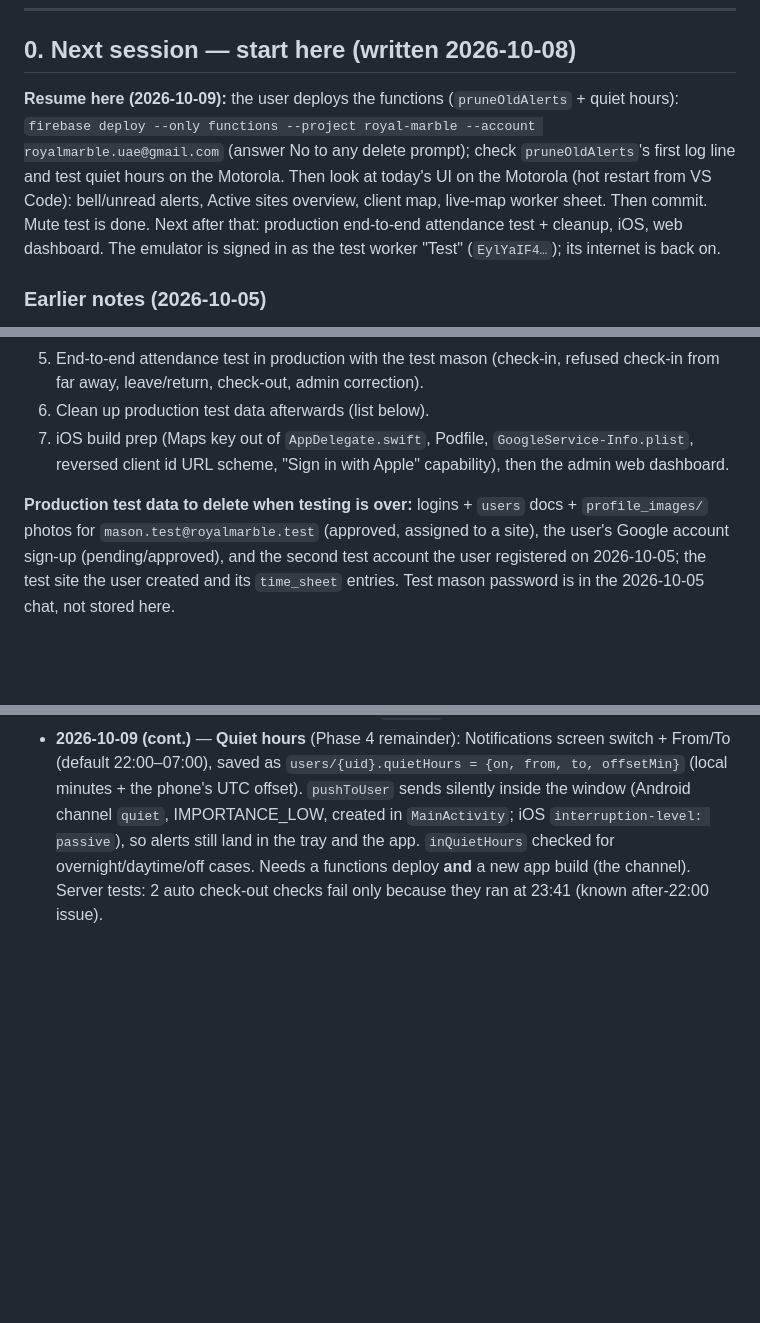
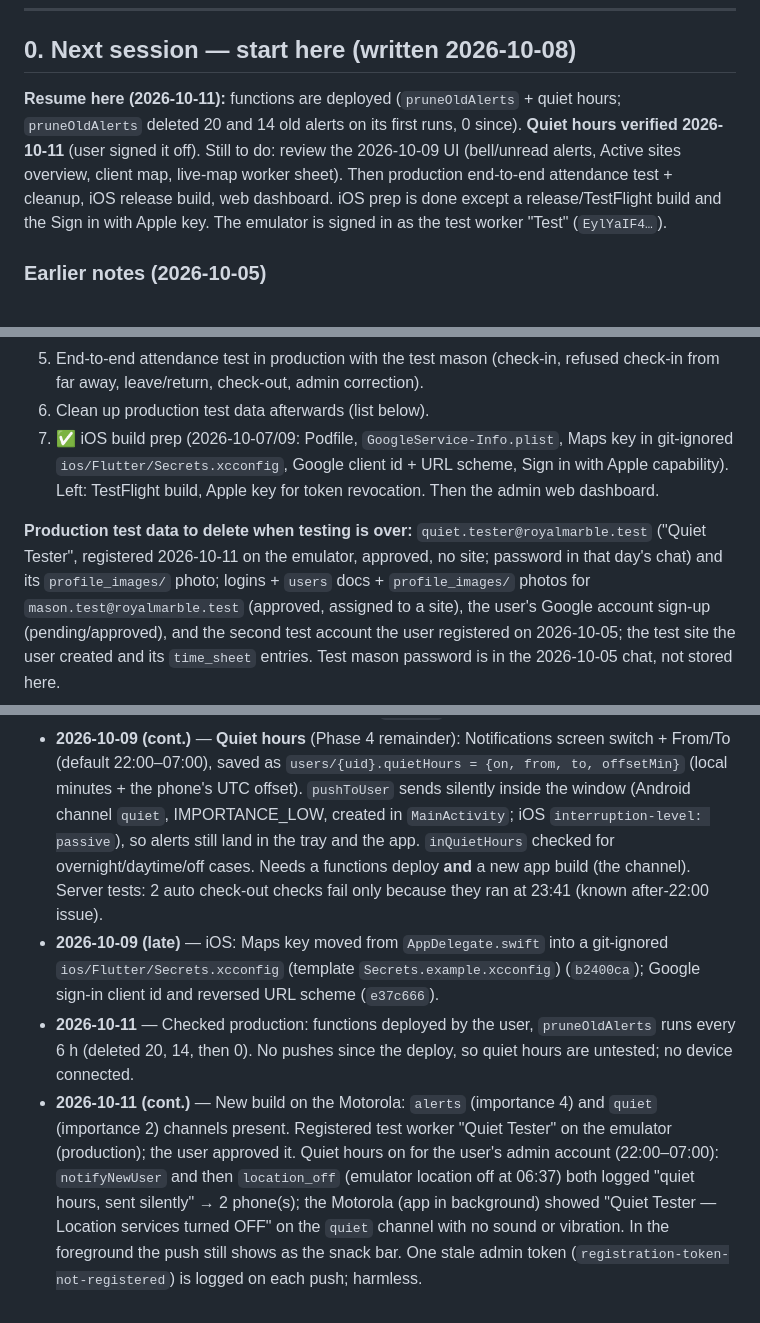
Before and after one commit to SAS-2022/royal_marble, a Markdown page: status.md, 3 parts joined by grey strips. Drawn GitHub-style; blank space fills up the shorter version.

Commit message:
status.md: quiet hours verified on the Motorola; Quiet Tester test account
Co-Authored-By: Claude Opus 5.5 <noreply@anthropic.com>

```diff
--- a/status.md
+++ b/status.md
@@ -10,14 +10,13 @@ _Last updated: 2026-10-09_
 
 ## 0. Next session — start here (written 2026-10-08)
 
-**Resume here (2026-10-09):** the user deploys the functions (`pruneOldAlerts` +
-quiet hours): `firebase deploy --only functions --project royal-marble --account
-royalmarble.uae@gmail.com` (answer No to any delete prompt); check `pruneOldAlerts`'s
-first log line and test quiet hours on the Motorola. Then look at today's UI on the
-Motorola (hot restart from VS Code): bell/unread alerts, Active sites overview,
-client map, live-map worker sheet. Then commit. Mute test is done. Next after that:
-production end-to-end attendance test + cleanup, iOS, web dashboard.
-The emulator is signed in as the test worker "Test" (`EylYaIF4…`); its internet is back on.
+**Resume here (2026-10-11):** functions are deployed (`pruneOldAlerts` + quiet hours;
+`pruneOldAlerts` deleted 20 and 14 old alerts on its first runs, 0 since). **Quiet hours
+verified 2026-10-11** (user signed it off). Still to do: review the 2026-10-09 UI
+(bell/unread alerts, Active sites overview, client map, live-map worker sheet). Then
+production end-to-end attendance test + cleanup, iOS release build, web dashboard.
+iOS prep is done except a release/TestFlight build and the Sign in with Apple key.
+The emulator is signed in as the test worker "Test" (`EylYaIF4…`).
 
 ### Earlier notes (2026-10-05)
 
@@ -62,11 +61,14 @@ permission check, so test accounts are made through the app.
 5. End-to-end attendance test in production with the test mason (check-in, refused
    check-in from far away, leave/return, check-out, admin correction).
 6. Clean up production test data afterwards (list below).
-7. iOS build prep (Maps key out of `AppDelegate.swift`, Podfile,
-   `GoogleService-Info.plist`, reversed client id URL scheme, "Sign in with Apple"
-   capability), then the admin web dashboard.
+7. ✅ iOS build prep (2026-10-07/09: Podfile, `GoogleService-Info.plist`, Maps key in
+   git-ignored `ios/Flutter/Secrets.xcconfig`, Google client id + URL scheme, Sign in
+   with Apple capability). Left: TestFlight build, Apple key for token revocation.
+   Then the admin web dashboard.
 
-**Production test data to delete when testing is over:** logins + `users` docs +
+**Production test data to delete when testing is over:** `quiet.tester@royalmarble.test`
+("Quiet Tester", registered 2026-10-11 on the emulator, approved, no site; password in
+that day's chat) and its `profile_images/` photo; logins + `users` docs +
 `profile_images/` photos for `mason.test@royalmarble.test` (approved, assigned to a
 site), the user's Google account sign-up (pending/approved), and the second test
 account the user registered on 2026-10-05; the test site the user created and its
@@ -769,3 +769,18 @@ Workers come from different countries; each user picks a language.
   tray and the app. `inQuietHours` checked for overnight/daytime/off cases. Needs a
   functions deploy **and** a new app build (the channel). Server tests: 2 auto
   check-out checks fail only because they ran at 23:41 (known after-22:00 issue).
+- **2026-10-09 (late)** — iOS: Maps key moved from `AppDelegate.swift` into a
+  git-ignored `ios/Flutter/Secrets.xcconfig` (template `Secrets.example.xcconfig`)
+  (`b2400ca`); Google sign-in client id and reversed URL scheme (`e37c666`).
+- **2026-10-11** — Checked production: functions deployed by the user, `pruneOldAlerts`
+  runs every 6 h (deleted 20, 14, then 0). No pushes since the deploy, so quiet hours
+  are untested; no device connected.
+- **2026-10-11 (cont.)** — New build on the Motorola: `alerts` (importance 4) and
+  `quiet` (importance 2) channels present. Registered test worker "Quiet Tester" on
+  the emulator (production); the user approved it. Quiet hours on for the user's admin
+  account (22:00–07:00): `notifyNewUser` and then `location_off` (emulator location off
+  at 06:37) both logged "quiet hours, sent silently" → 2 phone(s); the Motorola (app in
+  background) showed "Quiet Tester — Location services turned OFF" on the `quiet`
+  channel with no sound or vibration. In the foreground the push still shows as the
+  snack bar. One stale admin token (`registration-token-not-registered`) is logged on
+  each push; harmless.
```
Also changed, not shown: other parts of status.md (+1 -3 lines).
